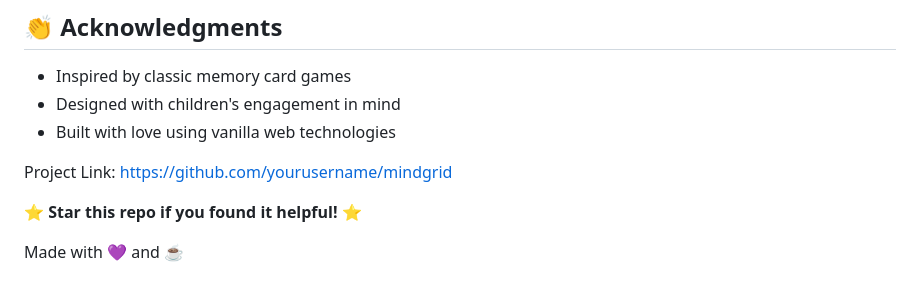
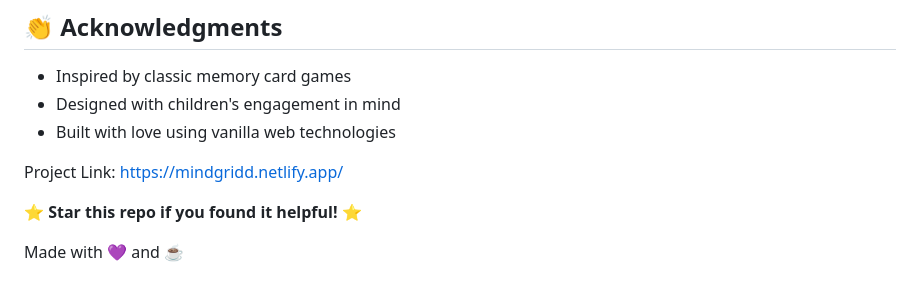
Before and after one commit to Esskay1945/Mindgrid, a Markdown page: README.md, the part around one of its changes. GitHub-like rendering.

```diff
--- a/README.md
+++ b/README.md
@@ -141,8 +130,7 @@ Contributions are welcome! Feel free to:
 - Designed with children's engagement in mind
 - Built with love using vanilla web technologies
 
-Project Link: [https://github.com/yourusername/mindgrid](https://github.com/yourusername/mindgrid)
-
+Project Link: https://mindgridd.netlify.app/
 
 ⭐ **Star this repo if you found it helpful!** ⭐
 
```
Also changed, not shown: other parts of README.md (+0 -11 lines).
